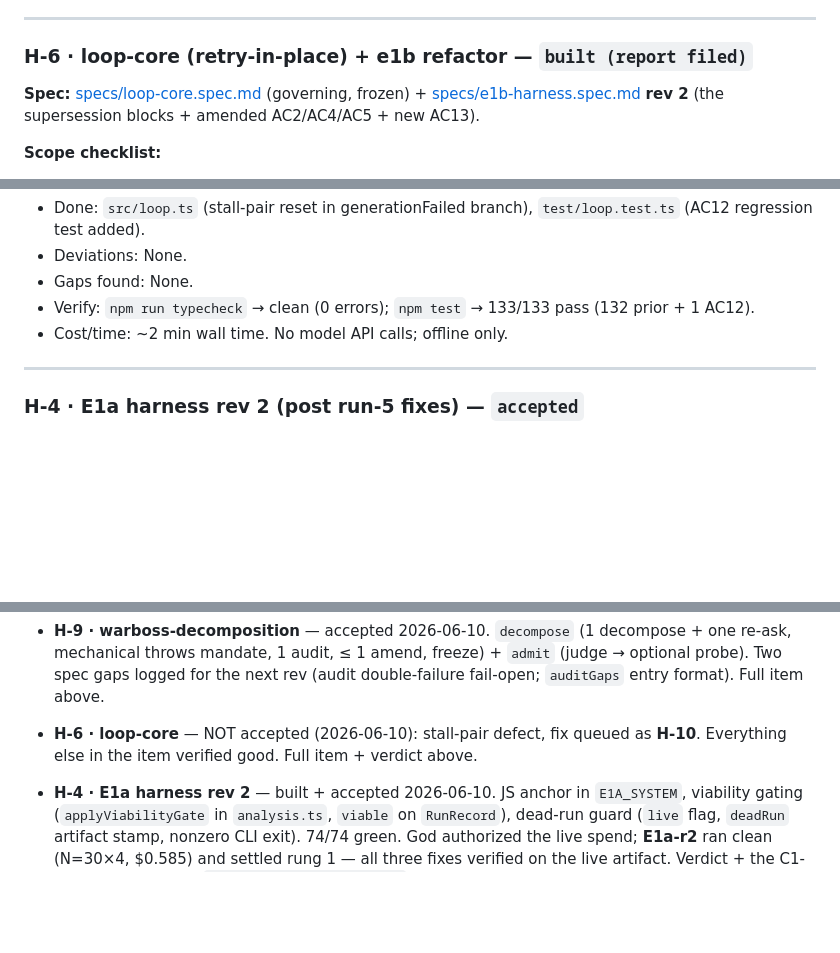
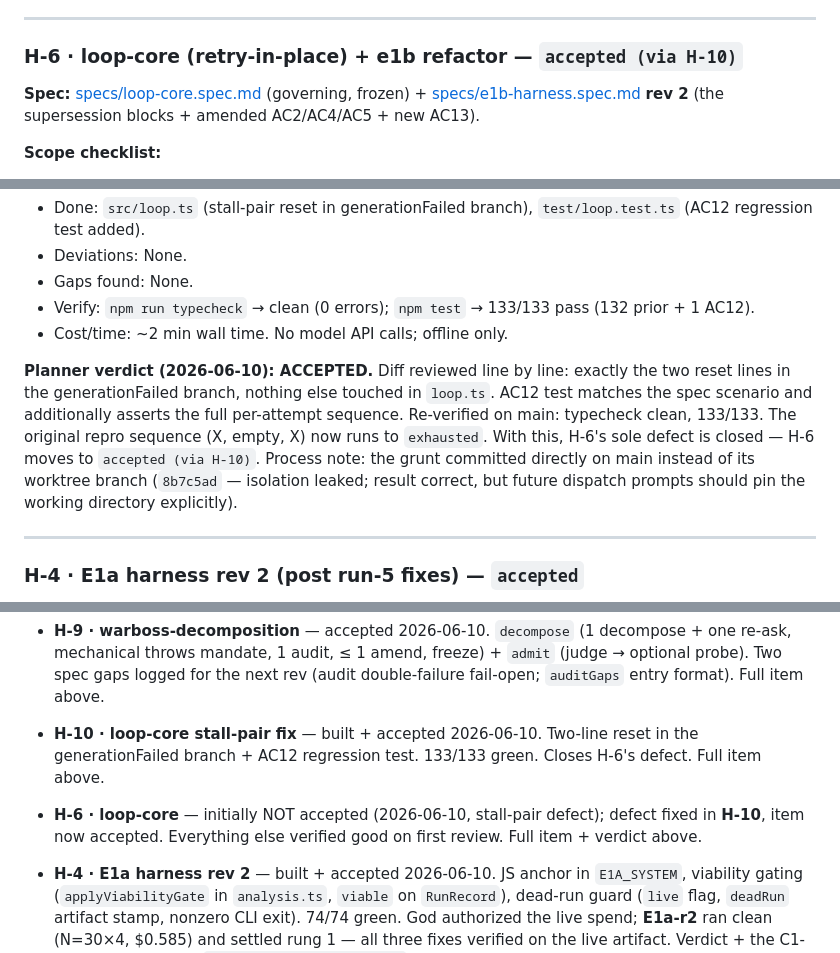
Before and after one commit to SCoureFoure/warboss, a Markdown page: HANDOFF.md, 3 parts joined by grey strips. GitHub-like rendering; blank space fills up the shorter version.

Commit message:
docs(handoff): accept H-10; close H-6 via fix
Planner verdict: diff is exactly the two-line stall-pair reset + AC12
test, 133/133 green on main. Process note logged: grunt committed on
main instead of its worktree branch.

Co-Authored-By: Claude Fable 5 <noreply@anthropic.com>

```diff
--- a/HANDOFF.md
+++ b/HANDOFF.md
@@ -91,7 +91,7 @@ correct runtime-necessity catch (the `as` cast had been masking it).
 
 ---
 
-### H-6 · loop-core (retry-in-place) + e1b refactor — `built (report filed)`
+### H-6 · loop-core (retry-in-place) + e1b refactor — `accepted (via H-10)`
 
 **Spec:** [specs/loop-core.spec.md](specs/loop-core.spec.md) (governing,
 frozen) + [specs/e1b-harness.spec.md](specs/e1b-harness.spec.md) **rev 2**
@@ -359,6 +359,16 @@ amends AC6's wording; the normative stall rule is unchanged).
 - Gaps found: None.
 - Verify: `npm run typecheck` → clean (0 errors); `npm test` → 133/133 pass (132 prior + 1 AC12).
 - Cost/time: ~2 min wall time. No model API calls; offline only.
+
+**Planner verdict (2026-06-10): ACCEPTED.** Diff reviewed line by line: exactly
+the two reset lines in the generationFailed branch, nothing else touched in
+`loop.ts`. AC12 test matches the spec scenario and additionally asserts the
+full per-attempt sequence. Re-verified on main: typecheck clean, 133/133.
+The original repro sequence (X, empty, X) now runs to `exhausted`. With this,
+H-6's sole defect is closed — H-6 moves to `accepted (via H-10)`.
+Process note: the grunt committed directly on main instead of its worktree
+branch (`8b7c5ad` — isolation leaked; result correct, but future dispatch
+prompts should pin the working directory explicitly).
 
 ---
 
@@ -603,9 +613,13 @@ satisfiable. Rulings on the two report items:
   next rev (audit double-failure fail-open; `auditGaps` entry format). Full
   item above.
 
-- **H-6 · loop-core** — NOT accepted (2026-06-10): stall-pair defect, fix
-  queued as **H-10**. Everything else in the item verified good. Full item +
-  verdict above.
+- **H-10 · loop-core stall-pair fix** — built + accepted 2026-06-10. Two-line
+  reset in the generationFailed branch + AC12 regression test. 133/133 green.
+  Closes H-6's defect. Full item above.
+
+- **H-6 · loop-core** — initially NOT accepted (2026-06-10, stall-pair
+  defect); defect fixed in **H-10**, item now accepted. Everything else
+  verified good on first review. Full item + verdict above.
 
 - **H-4 · E1a harness rev 2** — built + accepted 2026-06-10. JS anchor in
   `E1A_SYSTEM`, viability gating (`applyViabilityGate` in `analysis.ts`,
```
Also changed, not shown: other parts of HANDOFF.md (+1 -1 lines).
